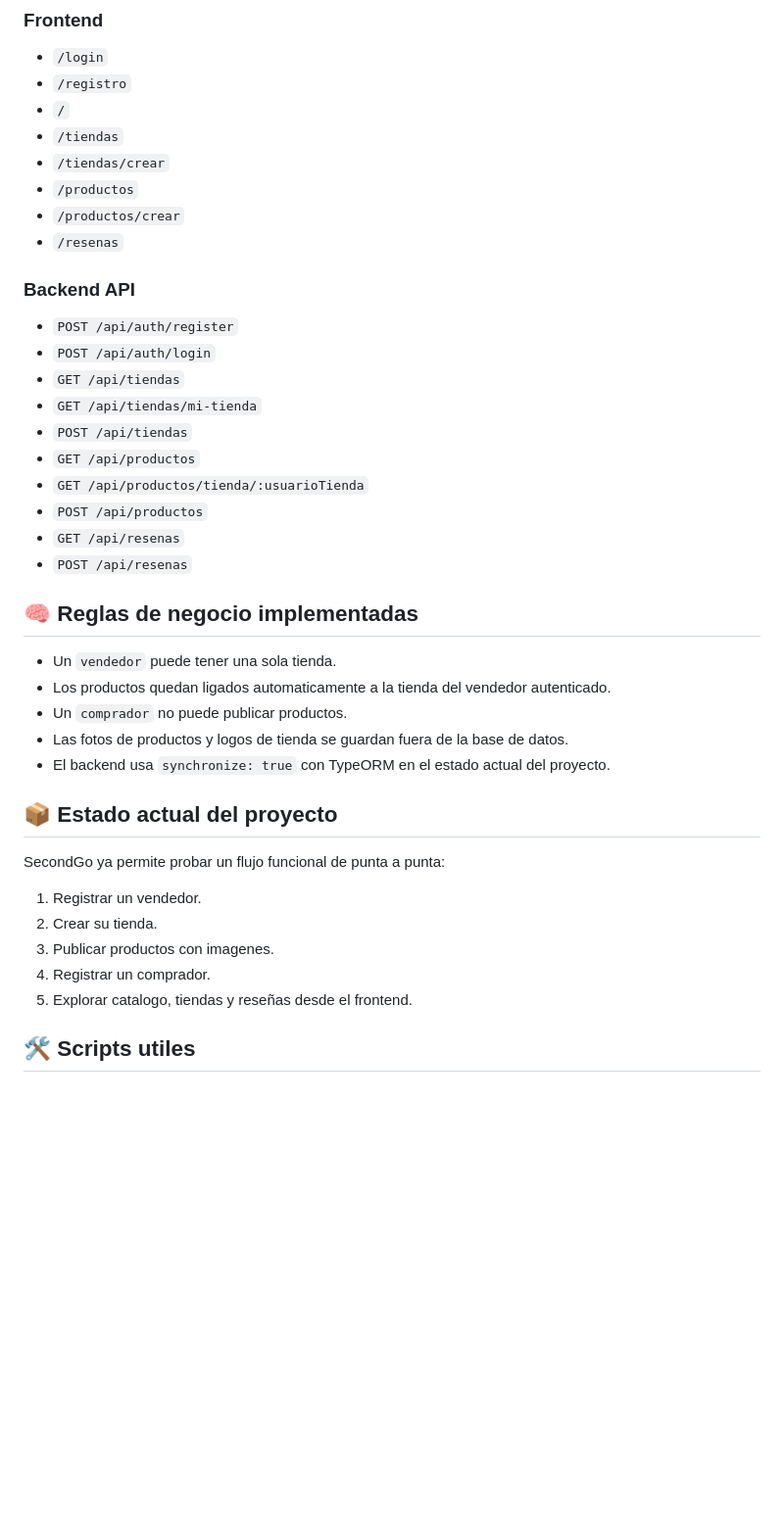
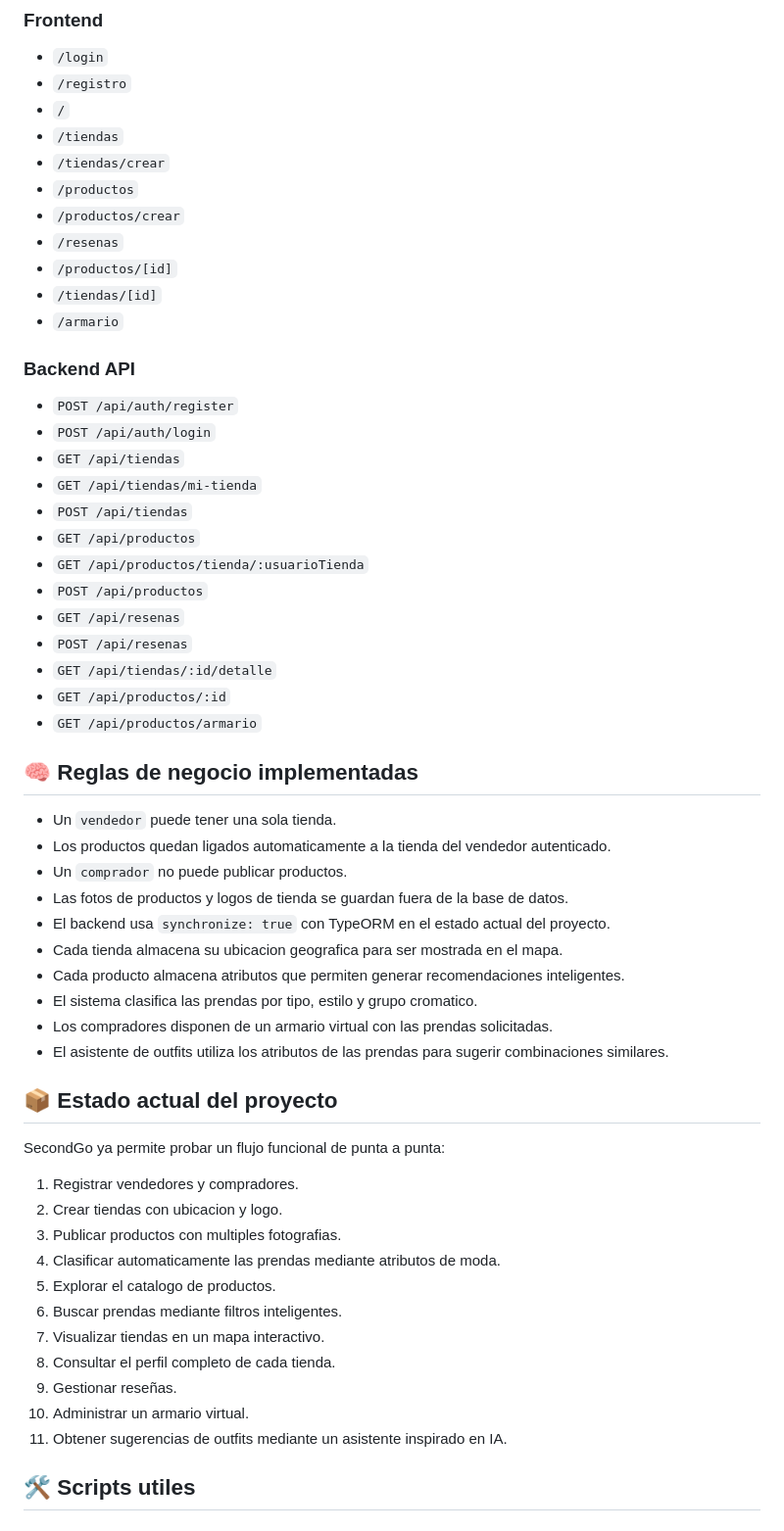
Before and after one commit to SimoneMedina/SecondGo, a Markdown page: README.md, the part around one of its changes. Shown at 98% size. Drawn GitHub-style; blank space fills up the shorter version.

Commit message:
modificacion readme

```diff
--- a/README.md
+++ b/README.md
@@ -194,6 +241,9 @@ NEXT_PUBLIC_API_URL=http://localhost:3131/api
 - `/productos`
 - `/productos/crear`
 - `/resenas`
+- `/productos/[id]`
+- `/tiendas/[id]`
+- `/armario`
 
 ### Backend API
 
@@ -207,6 +257,9 @@ NEXT_PUBLIC_API_URL=http://localhost:3131/api
 - `POST /api/productos`
 - `GET /api/resenas`
 - `POST /api/resenas`
+- `GET /api/tiendas/:id/detalle`
+- `GET /api/productos/:id`
+- `GET /api/productos/armario`
 
 ## 🧠 Reglas de negocio implementadas
 
@@ -215,16 +268,27 @@ NEXT_PUBLIC_API_URL=http://localhost:3131/api
 - Un `comprador` no puede publicar productos.
 - Las fotos de productos y logos de tienda se guardan fuera de la base de datos.
 - El backend usa `synchronize: true` con TypeORM en el estado actual del proyecto.
+- Cada tienda almacena su ubicacion geografica para ser mostrada en el mapa.
+- Cada producto almacena atributos que permiten generar recomendaciones inteligentes.
+- El sistema clasifica las prendas por tipo, estilo y grupo cromatico.
+- Los compradores disponen de un armario virtual con las prendas solicitadas.
+- El asistente de outfits utiliza los atributos de las prendas para sugerir combinaciones similares.
 
 ## 📦 Estado actual del proyecto
 
 SecondGo ya permite probar un flujo funcional de punta a punta:
 
-1. Registrar un vendedor.
-2. Crear su tienda.
-3. Publicar productos con imagenes.
-4. Registrar un comprador.
-5. Explorar catalogo, tiendas y reseñas desde el frontend.
+1. Registrar vendedores y compradores.
+2. Crear tiendas con ubicacion y logo.
+3. Publicar productos con multiples fotografias.
+4. Clasificar automaticamente las prendas mediante atributos de moda.
+5. Explorar el catalogo de productos.
+6. Buscar prendas mediante filtros inteligentes.
+7. Visualizar tiendas en un mapa interactivo.
+8. Consultar el perfil completo de cada tienda.
+9. Gestionar reseñas.
+10. Administrar un armario virtual.
+11. Obtener sugerencias de outfits mediante un asistente inspirado en IA.
 
 ## 🛠️ Scripts utiles
 
```
Also changed, not shown: other parts of README.md (+47 -0 lines).
